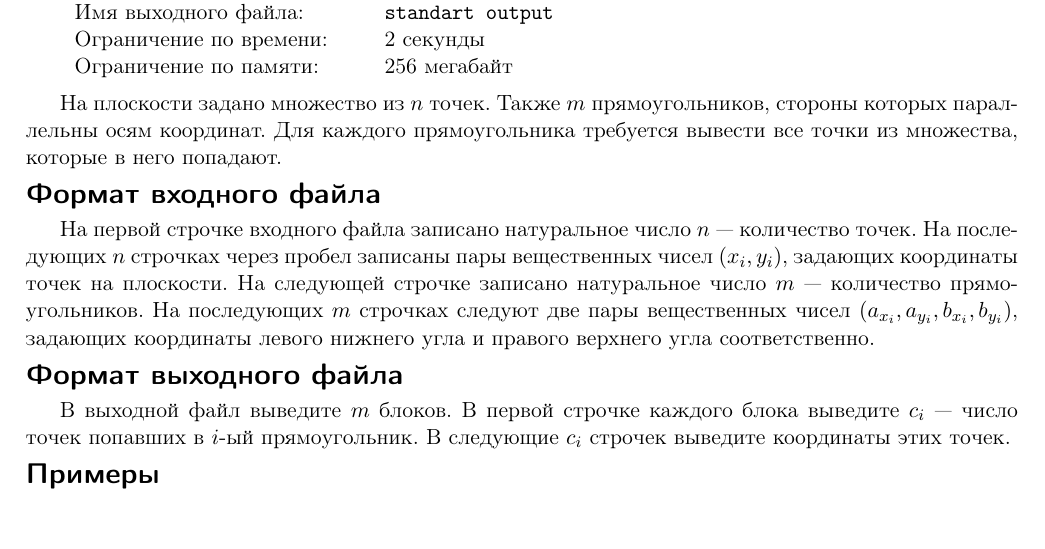
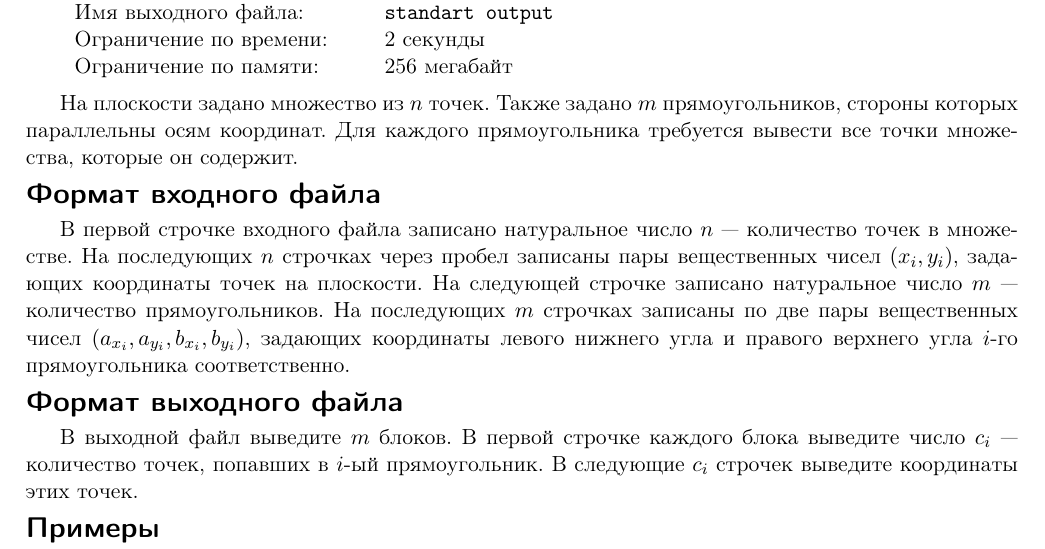
Before and after one commit to rybak/ITMO, a LaTeX document (cg2012.1/03-points_in_rectangle/statement/statement.tex, which reads cg2012.1/03-points_in_rectangle/statement/points_in_rectangle.tex): part of the page, cut so that both start at the same text, the shorter picture padded with empty space. Compiled offline with pdfLaTeX.

Commit message:
????????????????????

```diff
--- a/cg2012.1/03-points_in_rectangle/statement/points_in_rectangle.tex
+++ b/cg2012.1/03-points_in_rectangle/statement/points_in_rectangle.tex
@@ -1,14 +1,14 @@
 \begin{problem}{03. Поиск множества точек плоскости, попавших в прямоугольник}{standart input}{standart output}{2 секунды}{256 мегабайт}
-На плоскости задано множество из $n$ точек. Также $m$ прямоугольников, стороны которых параллельны осям координат. Для каждого прямоугольника требуется вывести все точки из множества, которые в него попадают.
+На плоскости задано множество из $n$ точек. Также задано $m$ прямоугольников, стороны которых параллельны осям координат. Для каждого прямоугольника требуется вывести все точки множества, которые он содержит.
 
 \InputFile
 
-На первой строчке входного файла записано натуральное число $n$ --- количество точек. На последующих $n$ строчках через пробел записаны пары вещественных чисел $(x_i, y_i)$, задающих координаты точек на плоскости.
-На следующей строчке записано натуральное число $m$ --- количество прямоугольников. На последующих $m$ строчках следуют две пары вещественных чисел $(a_{x_i}, a_{y_i}, b_{x_i}, b_{y_i})$, задающих координаты левого нижнего угла и правого верхнего угла соответственно.
+В первой строчке входного файла записано натуральное число $n$ --- количество точек в множестве. На последующих $n$ строчках через пробел записаны пары вещественных чисел $(x_i, y_i)$, задающих координаты точек на плоскости.
+На следующей строчке записано натуральное число $m$ --- количество прямоугольников. На последующих $m$ строчках записаны по две пары вещественных чисел $(a_{x_i}, a_{y_i}, b_{x_i}, b_{y_i})$, задающих координаты левого нижнего угла и правого верхнего угла $i$-го прямоугольника соответственно.
 
 \OutputFile
 
-В выходной файл выведите $m$ блоков. В первой строчке каждого блока выведите $c_i$ --- число точек попавших в $i$-ый прямоугольник. В следующие $c_i$ строчек выведите координаты этих точек.
+В выходной файл выведите $m$ блоков. В первой строчке каждого блока выведите число $c_i$ --- количество точек, попавших в $i$-ый прямоугольник. В следующие $c_i$ строчек выведите координаты этих точек.
 
 \Examples
 
```
Also changed, not shown: cg2012.1/05-point_in_convex_polygon/statement/point_in_convex_polygon.tex (+2 -2 lines), cg2012.1/03-points_in_rectangle/statement/statement.pdf, cg2012.1/05-point_in_convex_polygon/statement/statement.pdf.
